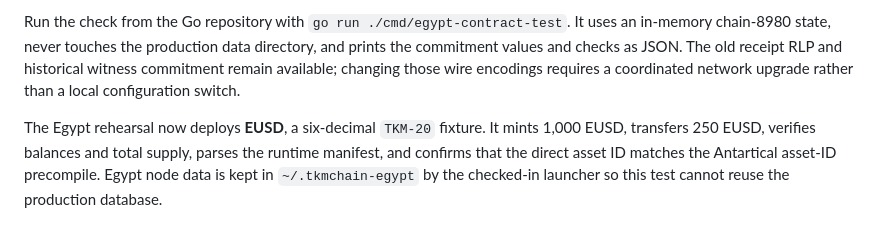
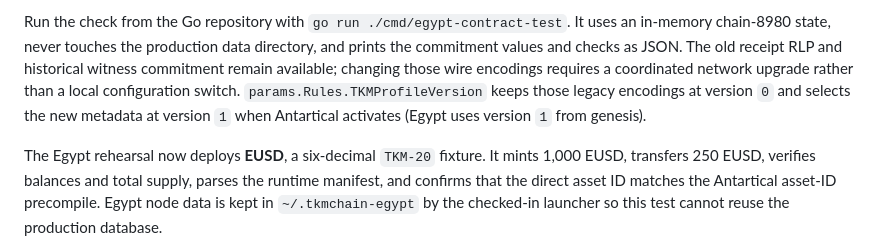
Before and after one commit to tkmchain/Website, a Markdown page: content/en/blog.md, the part around the change. Drawn GitHub-style.

```diff
--- a/content/en/blog.md
+++ b/content/en/blog.md
@@ -55,7 +55,9 @@ It uses an in-memory chain-8980 state, never touches the production data
 directory, and prints the commitment values and checks as JSON. The old
 receipt RLP and historical witness commitment remain available; changing those
 wire encodings requires a coordinated network upgrade rather than a local
-configuration switch.
+configuration switch. `params.Rules.TKMProfileVersion` keeps those legacy
+encodings at version `0` and selects the new metadata at version `1` when
+Antartical activates (Egypt uses version `1` from genesis).
 
 The Egypt rehearsal now deploys **EUSD**, a six-decimal `TKM-20` fixture. It mints 1,000 EUSD, transfers 250 EUSD, verifies balances and total supply, parses the runtime manifest, and confirms that the direct asset ID matches the Antartical asset-ID precompile. Egypt node data is kept in `~/.tkmchain-egypt` by the checked-in launcher so this test cannot reuse the production database.
 
```
Also changed, not shown: content/en/evm.md (+5 -0 lines).
